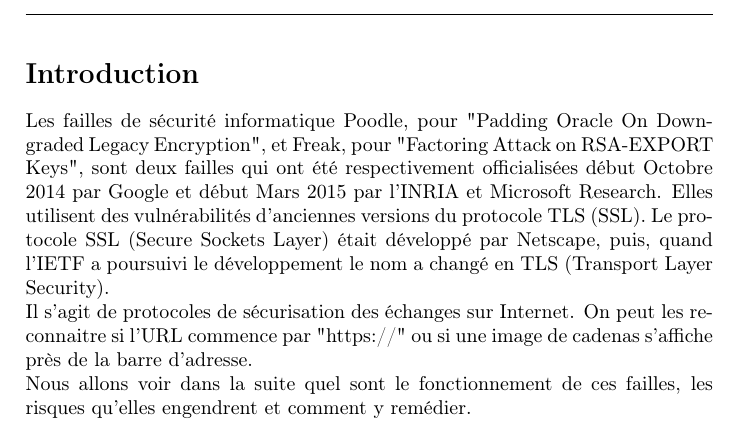
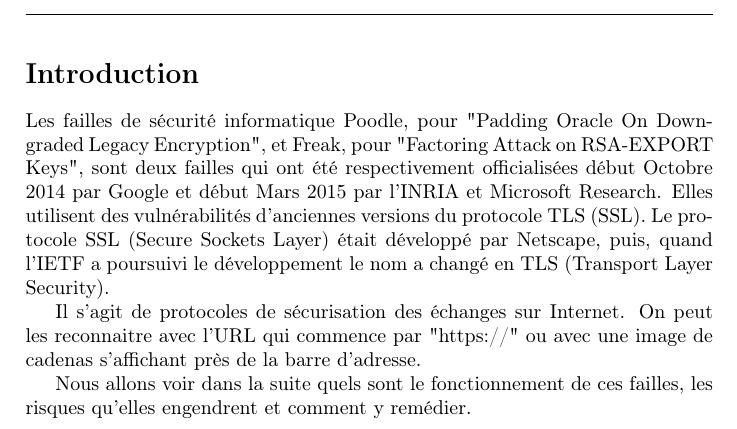
Before and after one commit to mpaillassa/secu_rapport, a LaTeX document (main.tex, which reads introduction.tex): part of page 2 of 12, cut so that both start at the same text. Compiled offline with pdfLaTeX.

Commit message:
retouche legerement intro

```diff
--- a/introduction.tex
+++ b/introduction.tex
@@ -1,5 +1,9 @@
 \section*{Introduction}
 
-Les failles de sécurité informatique Poodle, pour "Padding Oracle On Downgraded Legacy Encryption", et Freak, pour "Factoring Attack on RSA-EXPORT Keys", sont deux failles qui ont été respectivement officialisées début Octobre 2014 par Google et début Mars 2015 par l'INRIA et Microsoft Research. Elles utilisent des vulnérabilités d'anciennes versions du protocole TLS (SSL). Le protocole SSL (Secure Sockets Layer) était développé par Netscape, puis, quand l'IETF a poursuivi le développement le nom a changé en TLS (Transport Layer Security). \\
-Il s'agit de protocoles de sécurisation des échanges sur Internet. On peut les reconnaitre si l'URL commence par "https://" ou si une image de cadenas s'affiche près de la barre d'adresse.\\
-Nous allons voir dans la suite quel sont le fonctionnement de ces failles, les risques qu'elles engendrent et comment y remédier.
+Les failles de sécurité informatique Poodle, pour "Padding Oracle On Downgraded Legacy Encryption", et Freak, pour "Factoring Attack on RSA-EXPORT Keys", sont deux failles qui ont été respectivement officialisées début Octobre 2014 par Google et début Mars 2015 par l'INRIA et Microsoft Research. Elles utilisent des vulnérabilités d'anciennes versions du protocole TLS (SSL). Le protocole SSL (Secure Sockets Layer) était développé par Netscape, puis, quand l'IETF a poursuivi le développement le nom a changé en TLS (Transport Layer Security).
+
+
+Il s'agit de protocoles de sécurisation des échanges sur Internet. On peut les reconnaitre avec l'URL qui commence par "https://" ou avec une image de cadenas s'affichant près de la barre d'adresse.
+
+
+Nous allons voir dans la suite quels sont le fonctionnement de ces failles, les risques qu'elles engendrent et comment y remédier.
```
